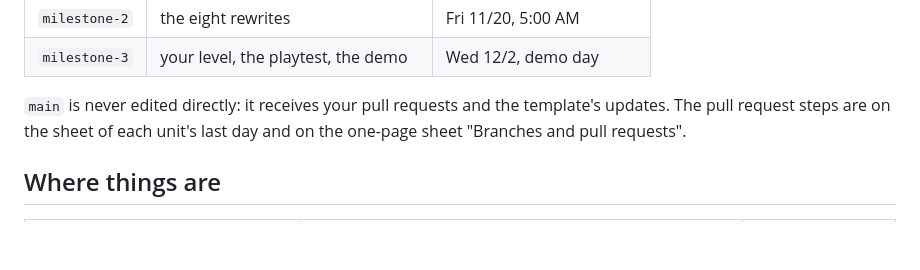
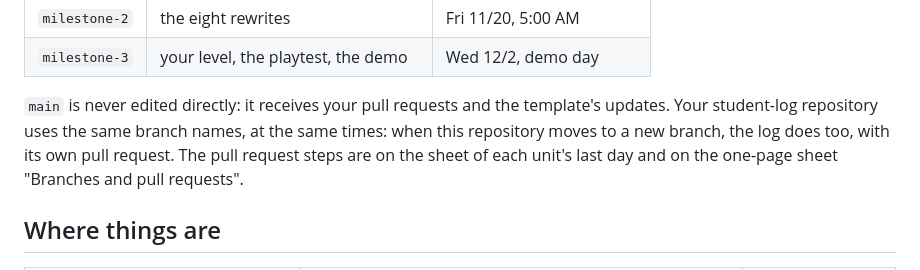
Before and after one commit to Sierra-Canyon/ap-csp-crawler, a Markdown page: README.md, the part around the change. Rendered like a GitHub page; blank space fills up the shorter version.

Commit message:
README: the log repository uses the same branch names
Co-Authored-By: Claude Fable 5.1 <noreply@anthropic.com>
Claude-Session: https://claude.ai/code/session_01JzaXXcaS3pyKv2uKRyPDVw

```diff
--- a/README.md
+++ b/README.md
@@ -42,7 +42,7 @@ git push -u origin crawler
 | `milestone-2` | the eight rewrites | Fri 11/20, 5:00 AM |
 | `milestone-3` | your level, the playtest, the demo | Wed 12/2, demo day |
 
-`main` is never edited directly: it receives your pull requests and the template's updates. The pull request steps are on the sheet of each unit's last day and on the one-page sheet "Branches and pull requests".
+`main` is never edited directly: it receives your pull requests and the template's updates. Your student-log repository uses the same branch names, at the same times: when this repository moves to a new branch, the log does too, with its own pull request. The pull request steps are on the sheet of each unit's last day and on the one-page sheet "Branches and pull requests".
 
 ## Where things are
 
```
